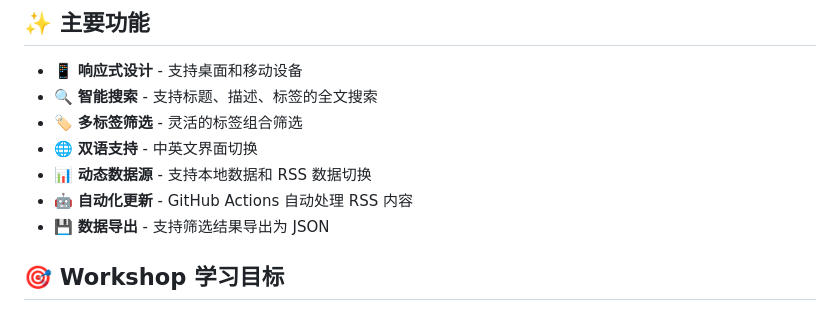
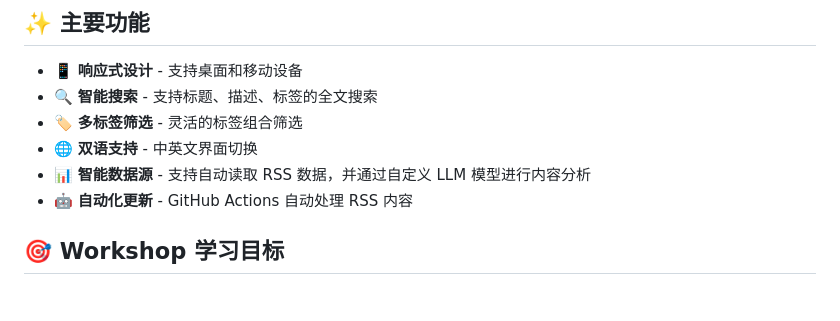
Before and after one commit to zhaomiao413-glitch/curated-gems, a Markdown page: README.md, the part around one of its changes. GitHub-like rendering.

```diff
--- a/README.md
+++ b/README.md
@@ -38,9 +40,8 @@
 - 🔍 **智能搜索** - 支持标题、描述、标签的全文搜索
 - 🏷️ **多标签筛选** - 灵活的标签组合筛选
 - 🌐 **双语支持** - 中英文界面切换
-- 📊 **动态数据源** - 支持本地数据和 RSS 数据切换
+- 📊 **智能数据源** - 支持自动读取 RSS 数据，并通过自定义 LLM 模型进行内容分析
 - 🤖 **自动化更新** - GitHub Actions 自动处理 RSS 内容
-- 💾 **数据导出** - 支持筛选结果导出为 JSON
 
 ## 🎯 Workshop 学习目标
 
```
Also changed, not shown: other parts of README.md (+29 -2 lines), README_EN.md (added, +202 -0 lines).
